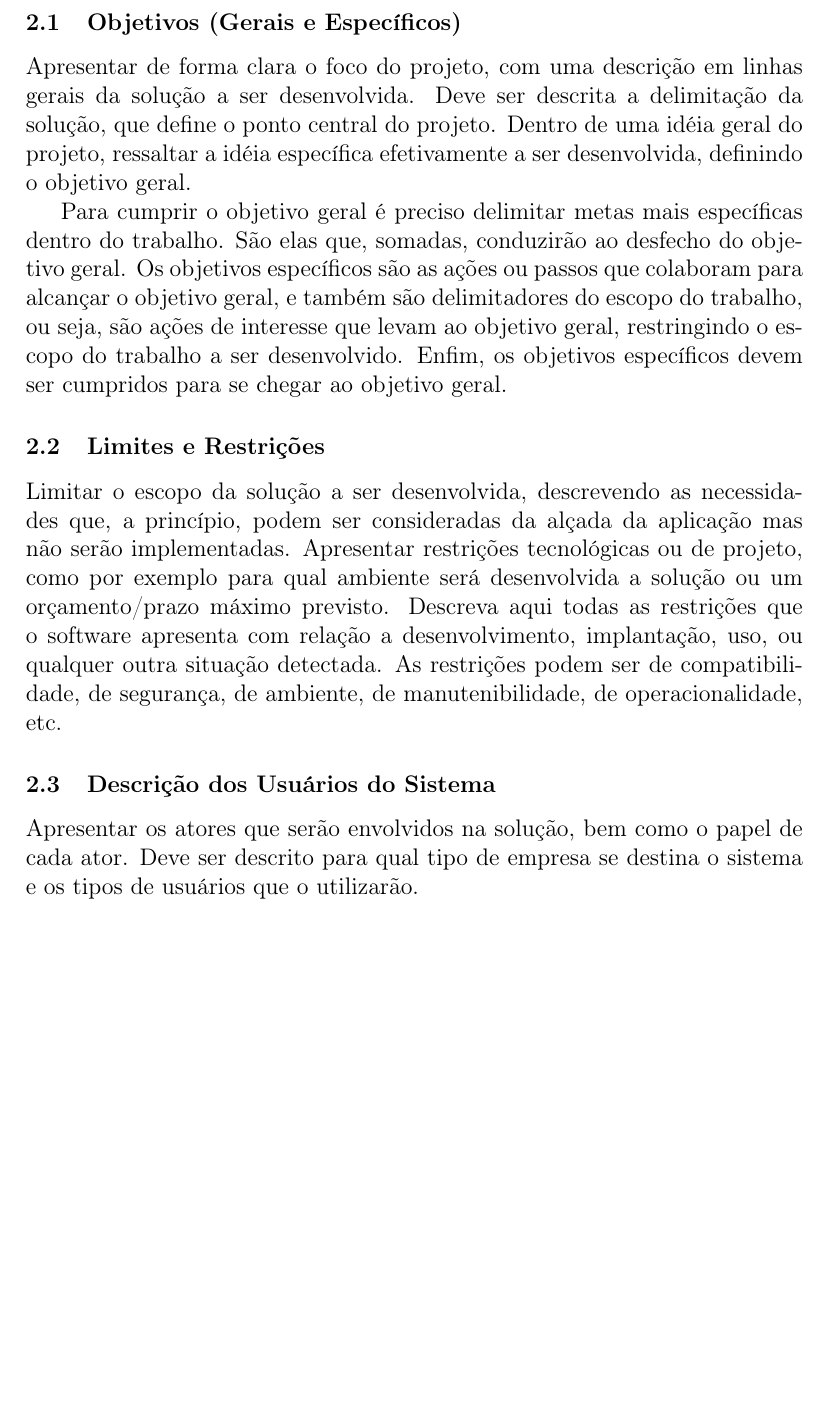
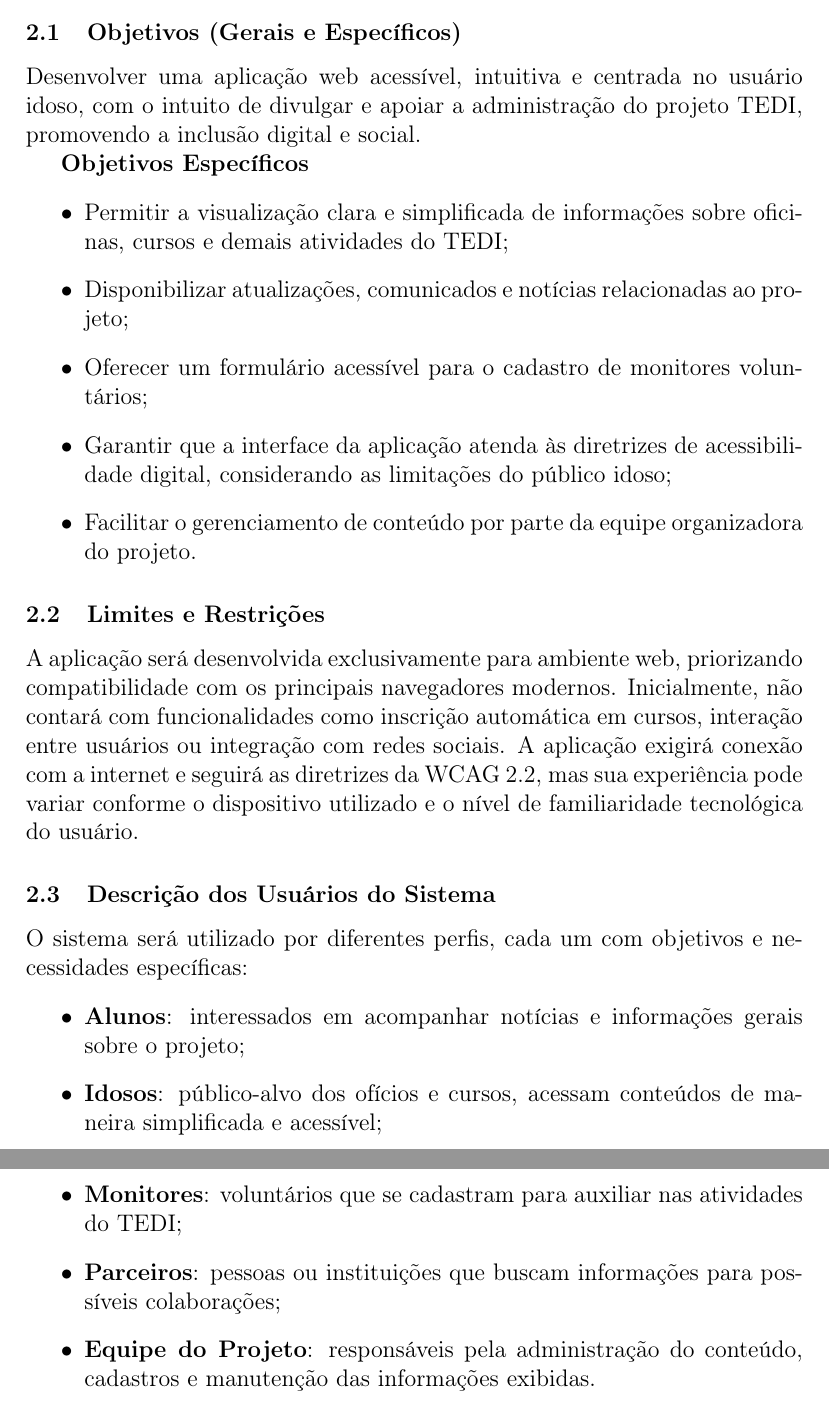
Before and after one commit to luccasPhilot/TEDI_Page, a LaTeX document (Documentacao - TEDI/documento_projeto.tex): part of page 4 of 12 before the commit and two parts of pages 5 and 6 of 14 after it, the two joined at a grey line, cut so that both start at the same text, the shorter picture padded with empty space. Compiled offline with pdfLaTeX.

Commit message:
feat: atualizacao dos itens 1 e 2 da documentacao

```diff
--- a/Documentacao - TEDI/documento_projeto.tex
+++ b/Documentacao - TEDI/documento_projeto.tex
@@ -71,15 +63,30 @@
 \section{Descrição Geral do Sistema}
 \subsection{Objetivos (Gerais e Específicos)}
 
-Apresentar de forma clara o foco do projeto, com uma descrição em linhas gerais da solução a ser desenvolvida. Deve ser descrita a delimitação da solução, que define o ponto central do projeto. Dentro de uma idéia geral do projeto, ressaltar a idéia específica efetivamente a ser desenvolvida, definindo o objetivo geral.
+Desenvolver uma aplicação web acessível, intuitiva e centrada no usuário idoso, com o intuito de divulgar e apoiar a administração do projeto TEDI, promovendo a inclusão digital e social.
 
-Para cumprir o objetivo geral é preciso delimitar metas mais específicas dentro do trabalho. São elas que, somadas, conduzirão ao desfecho do objetivo geral. Os objetivos específicos são as ações ou passos que colaboram para alcançar o objetivo geral, e também são delimitadores do escopo do trabalho, ou seja, são ações de interesse que levam ao objetivo geral, restringindo o escopo do trabalho a ser desenvolvido. Enfim, os objetivos específicos devem ser cumpridos para se chegar ao objetivo geral.
+\textbf{Objetivos Específicos}
+\begin{itemize}
+    \item Permitir a visualização clara e simplificada de informações sobre oficinas, cursos e demais atividades do TEDI;
+    \item Disponibilizar atualizações, comunicados e notícias relacionadas ao projeto;
+    \item Oferecer um formulário acessível para o cadastro de monitores voluntários;
+    \item Garantir que a interface da aplicação atenda às diretrizes de acessibilidade digital, considerando as limitações do público idoso;
+    \item Facilitar o gerenciamento de conteúdo por parte da equipe organizadora do projeto.
+\end{itemize}
 
 \subsection{Limites e Restrições}
-Limitar o escopo da solução a ser desenvolvida, descrevendo as necessidades que, a princípio, podem ser consideradas da alçada da aplicação mas não serão implementadas. Apresentar restrições tecnológicas ou de projeto, como por exemplo para qual ambiente será desenvolvida a solução ou um orçamento/prazo máximo previsto. Descreva aqui todas as restrições que o software apresenta com relação a desenvolvimento, implantação, uso, ou qualquer outra situação detectada. As restrições podem ser de compatibilidade, de segurança, de ambiente, de manutenibilidade, de operacionalidade, etc.
+A aplicação será desenvolvida exclusivamente para ambiente web, priorizando compatibilidade com os principais navegadores modernos. Inicialmente, não contará com funcionalidades como inscrição automática em cursos, interação entre usuários ou integração com redes sociais. A aplicação exigirá conexão com a internet e seguirá as diretrizes da WCAG 2.2, mas sua experiência pode variar conforme o dispositivo utilizado e o nível de familiaridade tecnológica do usuário.
+
 
 \subsection{Descrição dos Usuários do Sistema}
-Apresentar os atores que serão envolvidos na solução, bem como o papel de cada ator. Deve ser descrito para qual tipo de empresa se destina o sistema e os tipos de usuários que o utilizarão.
+O sistema será utilizado por diferentes perfis, cada um com objetivos e necessidades específicas:
+\begin{itemize}
+    \item \textbf{Alunos}: interessados em acompanhar notícias e informações gerais sobre o projeto;
+    \item \textbf{Idosos}: público-alvo dos ofícios e cursos, acessam conteúdos de maneira simplificada e acessível;
+    \item \textbf{Monitores}: voluntários que se cadastram para auxiliar nas atividades do TEDI;
+    \item \textbf{Parceiros}: pessoas ou instituições que buscam informações para possíveis colaborações;
+    \item \textbf{Equipe do Projeto}: responsáveis pela administração do conteúdo, cadastros e manutenção das informações exibidas.
+\end{itemize}
 
 \newpage
 \section{Desenvolvimento do Projeto}
```
Also changed, not shown: Documentacao - TEDI/documento_projeto.tex (18 more changed lines).
